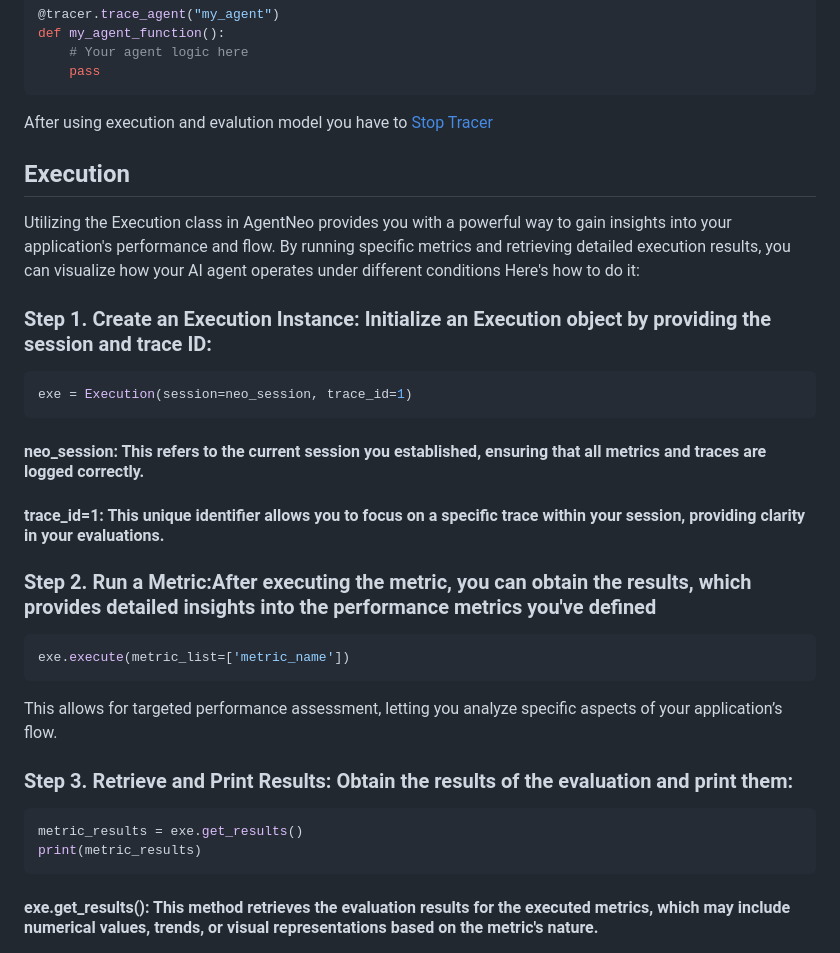
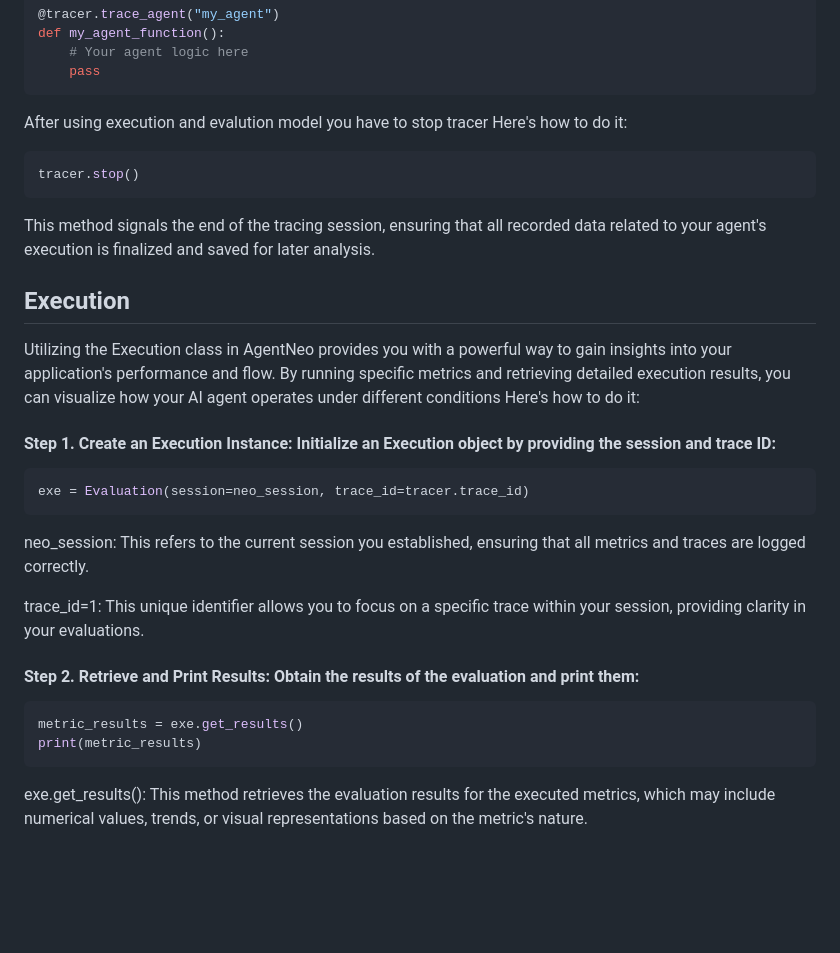
Before and after one commit to frazakram/try3, a Markdown page: start2.md, the part around the change printed below. Rendered like a GitHub page; blank space fills up the shorter version.

````diff
--- a/start2.md
+++ b/start2.md
@@ -54,30 +54,31 @@ def my_agent_function():
     # Your agent logic here
     pass
 ```
-After using execution and evalution model you have to [Stop Tracer](#stoptracer)
+After using execution and evalution model you have to stop tracer
+Here's how to do it:
+```py
+tracer.stop()
+```
+This  method signals the end of the tracing session, ensuring that all recorded data related to your agent's execution is finalized and saved for later analysis.
+
 ## **Execution**
 Utilizing the Execution class in AgentNeo provides you with a powerful way to gain insights into your application's performance and flow. By running specific metrics and retrieving detailed execution results, you can visualize how your AI agent operates under different conditions
 Here's how to do it:
-
-### Step 1. Create an Execution Instance: Initialize an Execution object by providing the session and trace ID:
+#### Step 1. Create an Execution Instance: Initialize an Execution object by providing the session and trace ID:
 
 ```py
-exe = Execution(session=neo_session, trace_id=1)
+exe = Evaluation(session=neo_session, trace_id=tracer.trace_id)
 ```
 
-#### neo_session: This refers to the current session you established, ensuring that all metrics and traces are logged correctly.
-#### trace_id=1: This unique identifier allows you to focus on a specific trace within your session, providing clarity in your evaluations.
-### Step 2. Run a Metric:After executing the metric, you can obtain the results, which provides detailed insights into the performance metrics you've defined
+neo_session: This refers to the current session you established, ensuring that all metrics and traces are logged correctly.
 
-```py
-exe.execute(metric_list=['metric_name'])
-```
-This allows for targeted performance assessment, letting you analyze specific aspects of your application’s flow.
+trace_id=1: This unique identifier allows you to focus on a specific trace within your session, providing clarity in your evaluations.
 
-### Step 3. Retrieve and Print Results: Obtain the results of the evaluation and print them:
+
+#### Step 2. Retrieve and Print Results: Obtain the results of the evaluation and print them:
 ```py
 metric_results = exe.get_results()
 print(metric_results)
 ```
-#### exe.get_results(): This method retrieves the evaluation results for the executed metrics, which may include numerical values, trends, or visual representations based on the metric's nature.
+exe.get_results(): This method retrieves the evaluation results for the executed metrics, which may include numerical values, trends, or visual representations based on the metric's nature.
 
````
Also changed, not shown: other parts of start2.md (+2 -24 lines).
